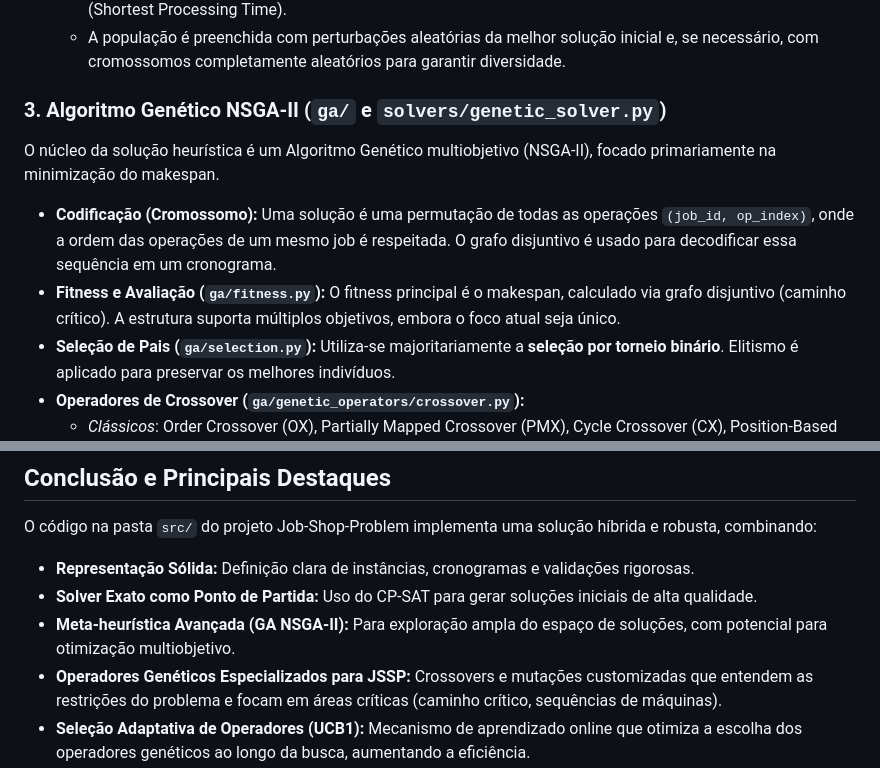
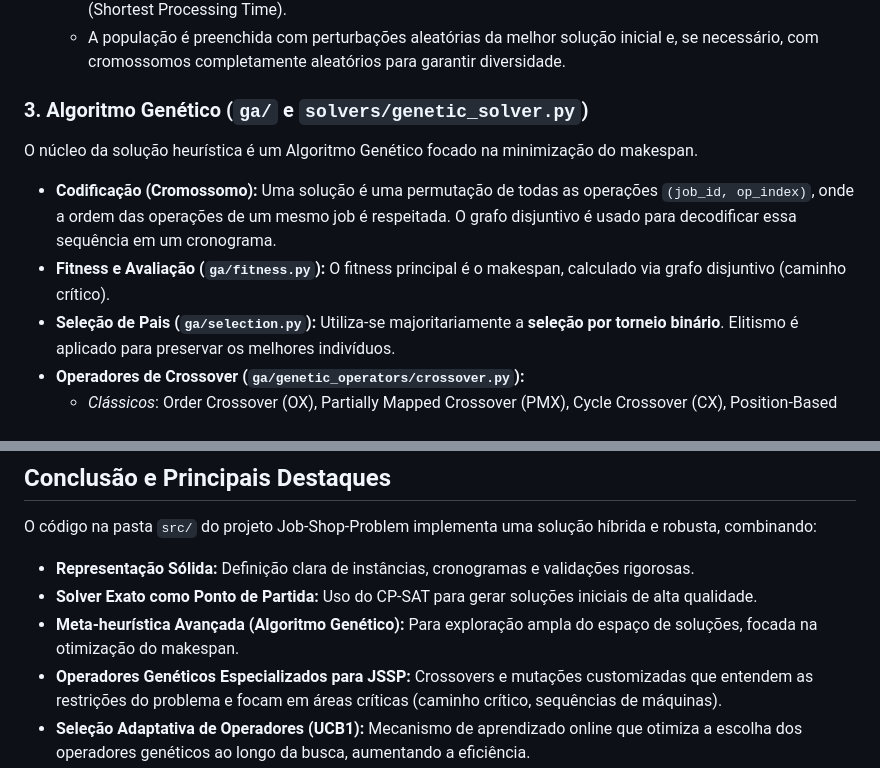
Before and after one commit to Fear-Hungry/Job-Shop-Problem, a Markdown page: README.md, 2 parts joined by grey strips. GitHub-like rendering.

```diff
--- a/README.md
+++ b/README.md
@@ -72,12 +69,12 @@ O projeto integra o solver CP-SAT da OR-Tools para obter soluções iniciais de
     *   Caso contrário, tenta-se obter uma solução com CP-SAT por um curto período ou aplica-se a heurística SPT (Shortest Processing Time).
     *   A população é preenchida com perturbações aleatórias da melhor solução inicial e, se necessário, com cromossomos completamente aleatórios para garantir diversidade.
 
-### 3. Algoritmo Genético NSGA-II (`ga/` e `solvers/genetic_solver.py`)
+### 3. Algoritmo Genético (`ga/` e `solvers/genetic_solver.py`)
 
-O núcleo da solução heurística é um Algoritmo Genético multiobjetivo (NSGA-II), focado primariamente na minimização do makespan.
+O núcleo da solução heurística é um Algoritmo Genético focado na minimização do makespan.
 
 *   **Codificação (Cromossomo):** Uma solução é uma permutação de todas as operações `(job_id, op_index)`, onde a ordem das operações de um mesmo job é respeitada. O grafo disjuntivo é usado para decodificar essa sequência em um cronograma.
-*   **Fitness e Avaliação (`ga/fitness.py`):** O fitness principal é o makespan, calculado via grafo disjuntivo (caminho crítico). A estrutura suporta múltiplos objetivos, embora o foco atual seja único.
+*   **Fitness e Avaliação (`ga/fitness.py`):** O fitness principal é o makespan, calculado via grafo disjuntivo (caminho crítico).
 *   **Seleção de Pais (`ga/selection.py`):** Utiliza-se majoritariamente a **seleção por torneio binário**. Elitismo é aplicado para preservar os melhores indivíduos.
 *   **Operadores de Crossover (`ga/genetic_operators/crossover.py`):**
     *   *Clássicos*: Order Crossover (OX), Partially Mapped Crossover (PMX), Cycle Crossover (CX), Position-Based Crossover.
@@ -129,7 +126,7 @@ O código na pasta `src/` do projeto Job-Shop-Problem implementa uma solução h
 
 *   **Representação Sólida:** Definição clara de instâncias, cronogramas e validações rigorosas.
 *   **Solver Exato como Ponto de Partida:** Uso do CP-SAT para gerar soluções iniciais de alta qualidade.
-*   **Meta-heurística Avançada (GA NSGA-II):** Para exploração ampla do espaço de soluções, com potencial para otimização multiobjetivo.
+*   **Meta-heurística Avançada (Algoritmo Genético):** Para exploração ampla do espaço de soluções, focada na otimização do makespan.
 *   **Operadores Genéticos Especializados para JSSP:** Crossovers e mutações customizadas que entendem as restrições do problema e focam em áreas críticas (caminho crítico, sequências de máquinas).
 *   **Seleção Adaptativa de Operadores (UCB1):** Mecanismo de aprendizado online que otimiza a escolha dos operadores genéticos ao longo da busca, aumentando a eficiência.
 *   **Busca Local Inteligente (VND + LNS):** Para intensificação da busca, explorando múltiplas vizinhanças de forma adaptativa e com capacidade de escapar de ótimos locais.
```
Also changed, not shown: other parts of README.md (+31 -34 lines).
